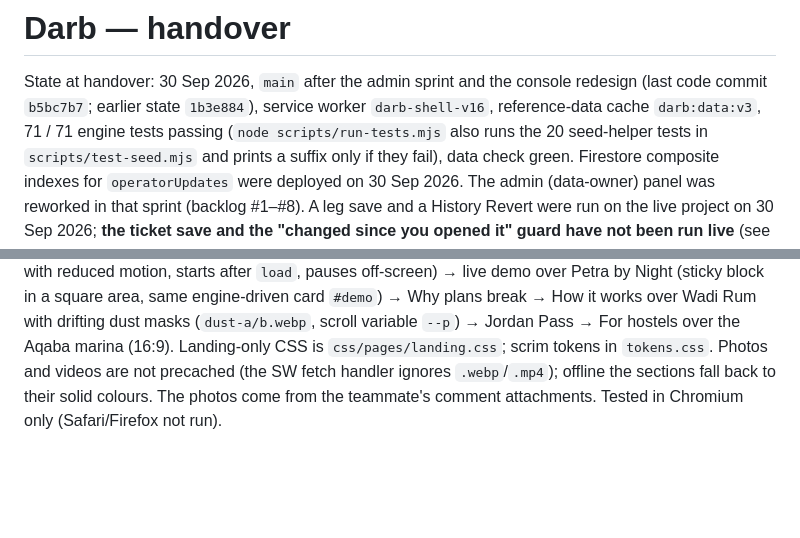
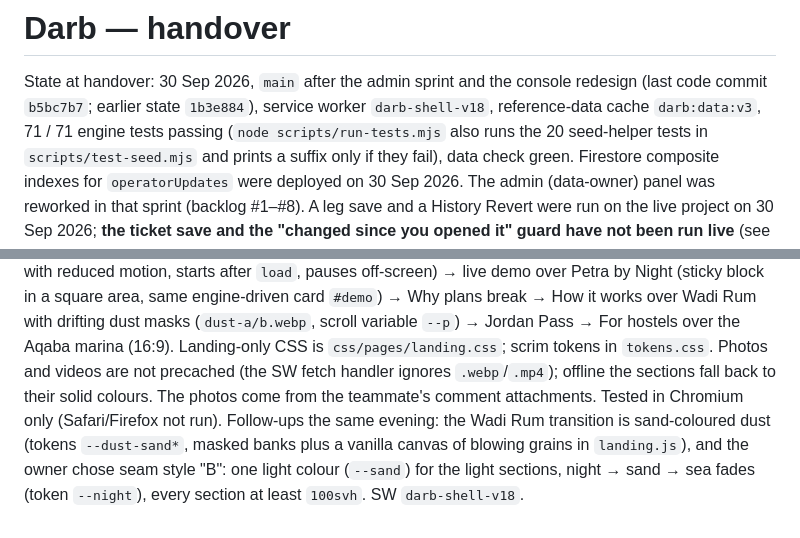
Before and after one commit to fadihittih/darb, a Markdown page: docs/HANDOVER.md, 2 parts joined by grey strips. Rendered like a GitHub page; blank space fills up the shorter version.

Commit message:
Docs: sand dust and option B seams, SW v18

```diff
--- a/docs/HANDOVER.md
+++ b/docs/HANDOVER.md
@@ -1,7 +1,7 @@
 # Darb — handover
 
 State at handover: 30 Sep 2026, `main` after the admin sprint and the console redesign (last code commit `b5bc7b7`; earlier state `1b3e884`),
-service worker `darb-shell-v16`, reference-data cache `darb:data:v3`, 71 / 71 engine tests passing (`node scripts/run-tests.mjs`
+service worker `darb-shell-v18`, reference-data cache `darb:data:v3`, 71 / 71 engine tests passing (`node scripts/run-tests.mjs`
 also runs the 20 seed-helper tests in `scripts/test-seed.mjs` and prints a suffix only if they fail), data check green.
 Firestore composite indexes for `operatorUpdates` were deployed on 30 Sep 2026.
 The admin (data-owner) panel was reworked in that sprint (backlog #1–#8). A leg save and a History Revert were run on the live project on 30 Sep 2026; **the ticket save and the
@@ -869,3 +869,6 @@ Jordan Pass → For hostels over the Aqaba marina (16:9). Landing-only CSS is `c
 `tokens.css`. Photos and videos are not precached (the SW fetch handler ignores `.webp`/`.mp4`); offline the sections
 fall back to their solid colours. The photos come from the teammate's comment attachments. Tested in Chromium only
 (Safari/Firefox not run).
+Follow-ups the same evening: the Wadi Rum transition is sand-coloured dust (tokens `--dust-sand*`, masked banks plus a
+vanilla canvas of blowing grains in `landing.js`), and the owner chose seam style "B": one light colour (`--sand`) for
+the light sections, night → sand → sea fades (token `--night`), every section at least `100svh`. SW `darb-shell-v18`.
```
